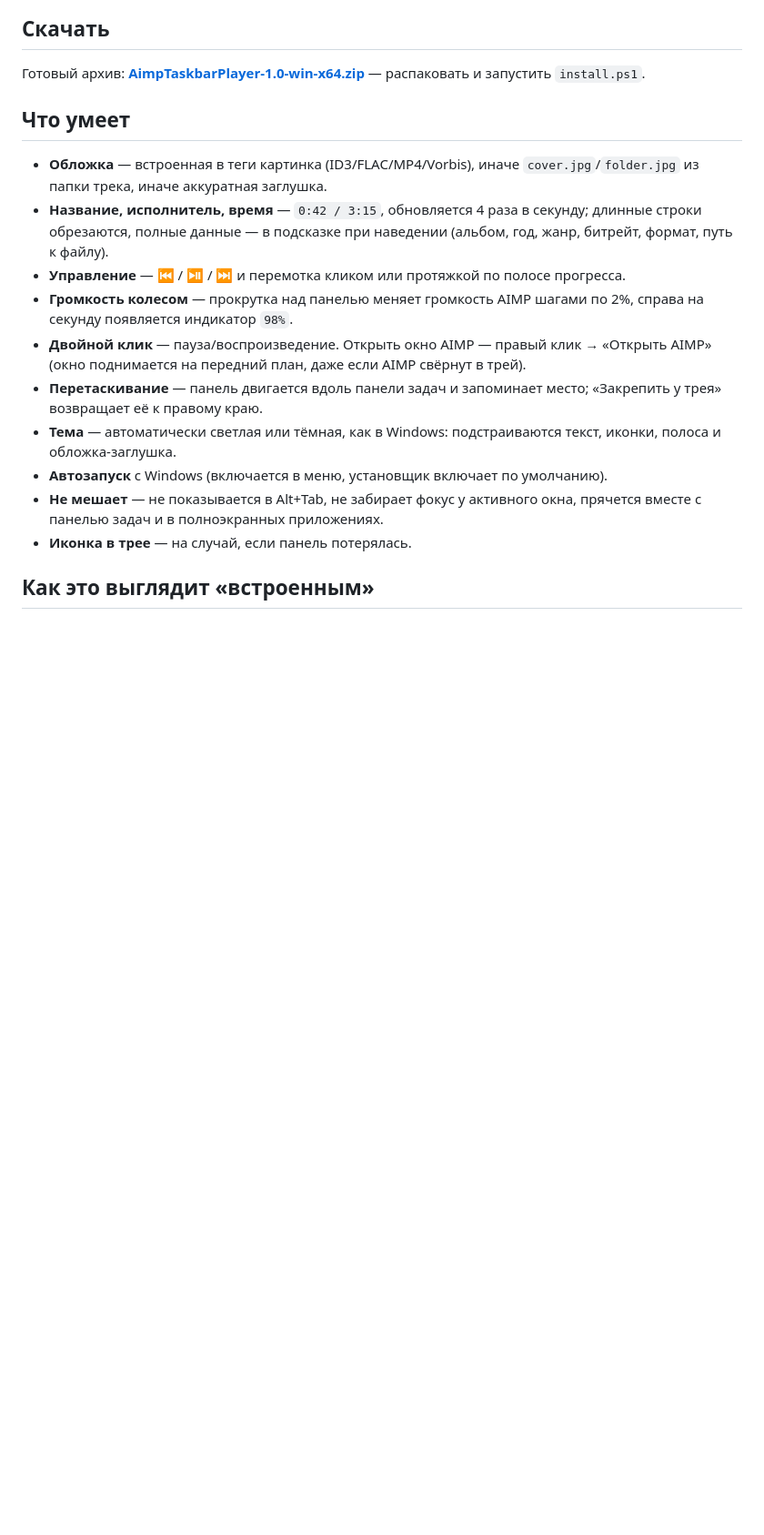
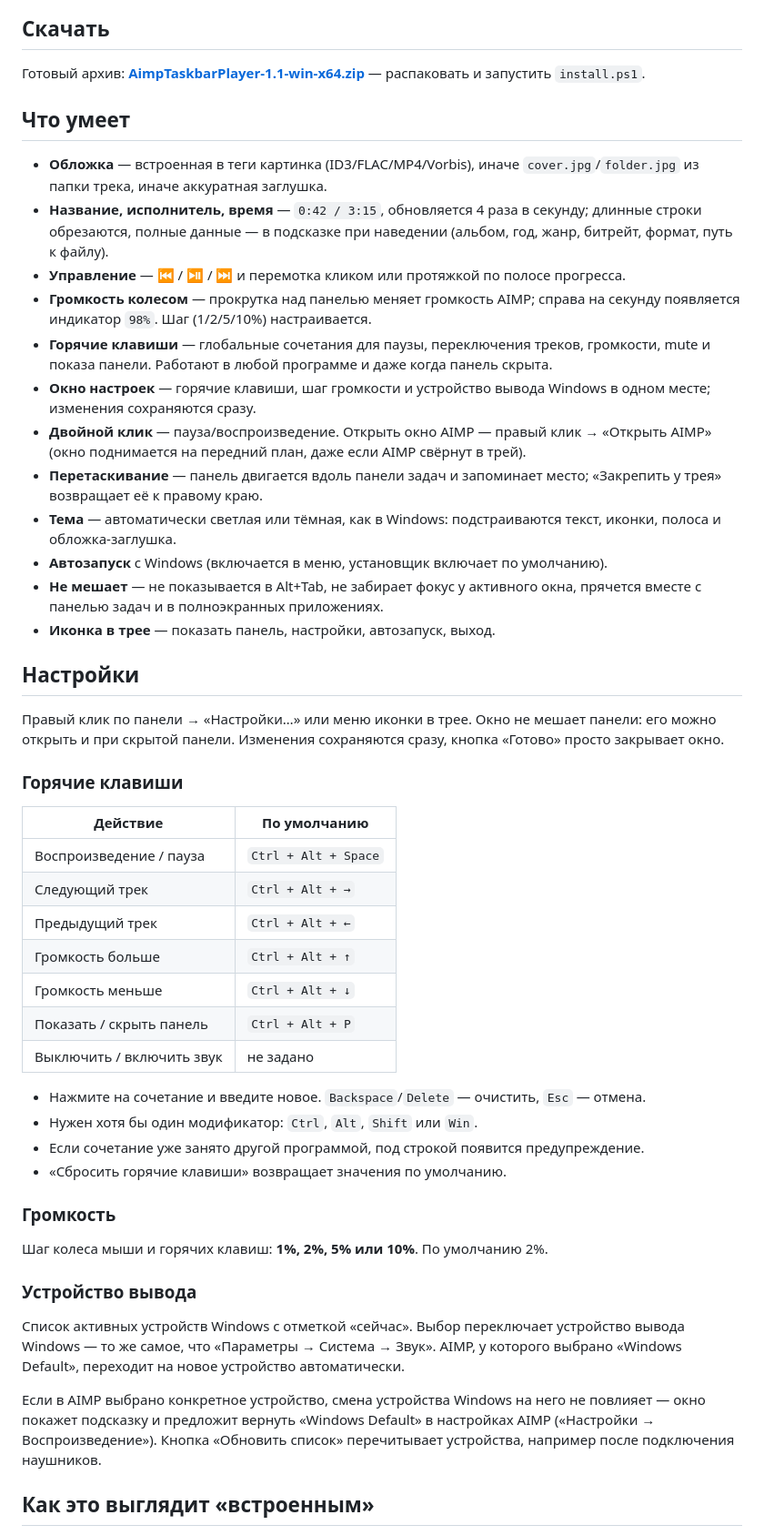
Before and after one commit to Whyhatend/aimp-taskbar-player, a Markdown page: README.md, the part around one of its changes. Shown at 91% size. GitHub-like rendering; blank space fills up the shorter version.

```diff
--- a/README.md
+++ b/README.md
@@ -12,7 +14,7 @@
 
 ## Скачать
 
-Готовый архив: **[AimpTaskbarPlayer-1.0-win-x64.zip](https://github.com/Whyhatend/aimp-taskbar-player/releases/latest)** —
+Готовый архив: **[AimpTaskbarPlayer-1.1-win-x64.zip](https://github.com/Whyhatend/aimp-taskbar-player/releases/latest)** —
 распаковать и запустить `install.ps1`.
 
 ## Что умеет
@@ -20,13 +22,52 @@
 - **Обложка** — встроенная в теги картинка (ID3/FLAC/MP4/Vorbis), иначе `cover.jpg`/`folder.jpg` из папки трека, иначе аккуратная заглушка.
 - **Название, исполнитель, время** — `0:42 / 3:15`, обновляется 4 раза в секунду; длинные строки обрезаются, полные данные — в подсказке при наведении (альбом, год, жанр, битрейт, формат, путь к файлу).
 - **Управление** — ⏮ / ⏯ / ⏭ и перемотка кликом или протяжкой по полосе прогресса.
-- **Громкость колесом** — прокрутка над панелью меняет громкость AIMP шагами по 2%, справа на секунду появляется индикатор `98%`.
+- **Громкость колесом** — прокрутка над панелью меняет громкость AIMP; справа на секунду появляется индикатор `98%`. Шаг (1/2/5/10%) настраивается.
+- **Горячие клавиши** — глобальные сочетания для паузы, переключения треков, громкости, mute и показа панели. Работают в любой программе и даже когда панель скрыта.
+- **Окно настроек** — горячие клавиши, шаг громкости и устройство вывода Windows в одном месте; изменения сохраняются сразу.
 - **Двойной клик** — пауза/воспроизведение. Открыть окно AIMP — правый клик → «Открыть AIMP» (окно поднимается на передний план, даже если AIMP свёрнут в трей).
 - **Перетаскивание** — панель двигается вдоль панели задач и запоминает место; «Закрепить у трея» возвращает её к правому краю.
 - **Тема** — автоматически светлая или тёмная, как в Windows: подстраиваются текст, иконки, полоса и обложка-заглушка.
 - **Автозапуск** с Windows (включается в меню, установщик включает по умолчанию).
 - **Не мешает** — не показывается в Alt+Tab, не забирает фокус у активного окна, прячется вместе с панелью задач и в полноэкранных приложениях.
-- **Иконка в трее** — на случай, если панель потерялась.
+- **Иконка в трее** — показать панель, настройки, автозапуск, выход.
+
+## Настройки
+
+Правый клик по панели → «Настройки…» или меню иконки в трее. Окно не мешает панели:
+его можно открыть и при скрытой панели. Изменения сохраняются сразу, кнопка «Готово» просто закрывает окно.
+
+### Горячие клавиши
+
+| Действие | По умолчанию |
+| --- | --- |
+| Воспроизведение / пауза | `Ctrl + Alt + Space` |
+| Следующий трек | `Ctrl + Alt + →` |
+| Предыдущий трек | `Ctrl + Alt + ←` |
+| Громкость больше | `Ctrl + Alt + ↑` |
+| Громкость меньше | `Ctrl + Alt + ↓` |
+| Показать / скрыть панель | `Ctrl + Alt + P` |
+| Выключить / включить звук | не задано |
+
+- Нажмите на сочетание и введите новое. `Backspace`/`Delete` — очистить, `Esc` — отмена.
+- Нужен хотя бы один модификатор: `Ctrl`, `Alt`, `Shift` или `Win`.
+- Если сочетание уже занято другой программой, под строкой появится предупреждение.
+- «Сбросить горячие клавиши» возвращает значения по умолчанию.
+
+### Громкость
+
+Шаг колеса мыши и горячих клавиш: **1%, 2%, 5% или 10%**. По умолчанию 2%.
+
+### Устройство вывода
+
+Список активных устройств Windows с отметкой «сейчас». Выбор переключает устройство
+вывода Windows — то же самое, что «Параметры → Система → Звук». AIMP, у которого выбрано
+«Windows Default», переходит на новое устройство автоматически.
+
+Если в AIMP выбрано конкретное устройство, смена устройства Windows на него не повлияет —
+окно покажет подсказку и предложит вернуть «Windows Default» в настройках AIMP
+(«Настройки → Воспроизведение»). Кнопка «Обновить список» перечитывает устройства,
+например после подключения наушников.
 
 ## Как это выглядит «встроенным»
 
```
Also changed, not shown: other parts of README.md (+17 -4 lines), docs/settings.png (added), 14 other files.
